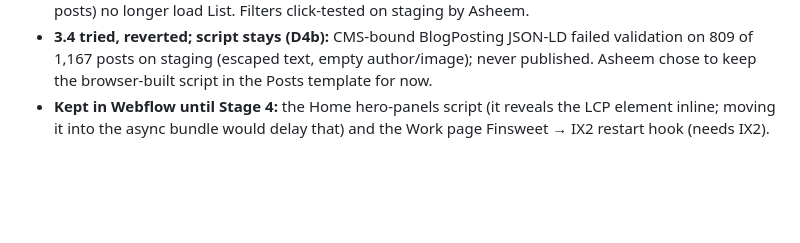
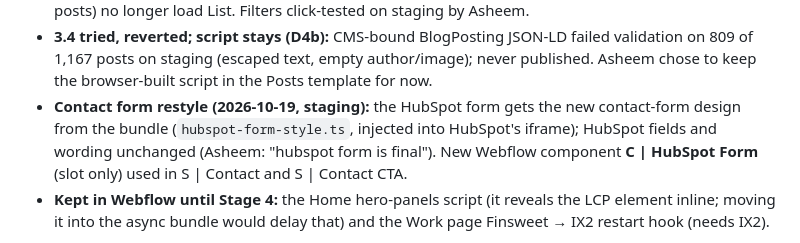
Before and after one commit to brandvm/wf-brandvm, a Markdown page: docs/handoff/MIGRATION-PLAN.md, the part around the change. GitHub-like rendering; blank space fills up the shorter version.

Commit message:
Docs: C | HubSpot Form component and contact form restyle on staging
Co-Authored-By: Claude Opus 5.5 <noreply@anthropic.com>

```diff
--- a/docs/handoff/MIGRATION-PLAN.md
+++ b/docs/handoff/MIGRATION-PLAN.md
@@ -155,6 +155,11 @@ Progress (2026-10-19):
   failed validation on 809 of 1,167 posts on staging (escaped text, empty
   author/image); never published. Asheem chose to keep the browser-built
   script in the Posts template for now.
+- **Contact form restyle (2026-10-19, staging):** the HubSpot form gets the
+  new contact-form design from the bundle (`hubspot-form-style.ts`,
+  injected into HubSpot's iframe); HubSpot fields and wording unchanged
+  (Asheem: "hubspot form is final"). New Webflow component
+  **C | HubSpot Form** (slot only) used in S | Contact and S | Contact CTA.
 - **Kept in Webflow until Stage 4:** the Home hero-panels script (it
   reveals the LCP element inline; moving it into the async bundle would
   delay that) and the Work page Finsweet → IX2 restart hook (needs IX2).
```
Also changed, not shown: docs/handoff/MANUAL-TODO.md (+1 -1 lines).
